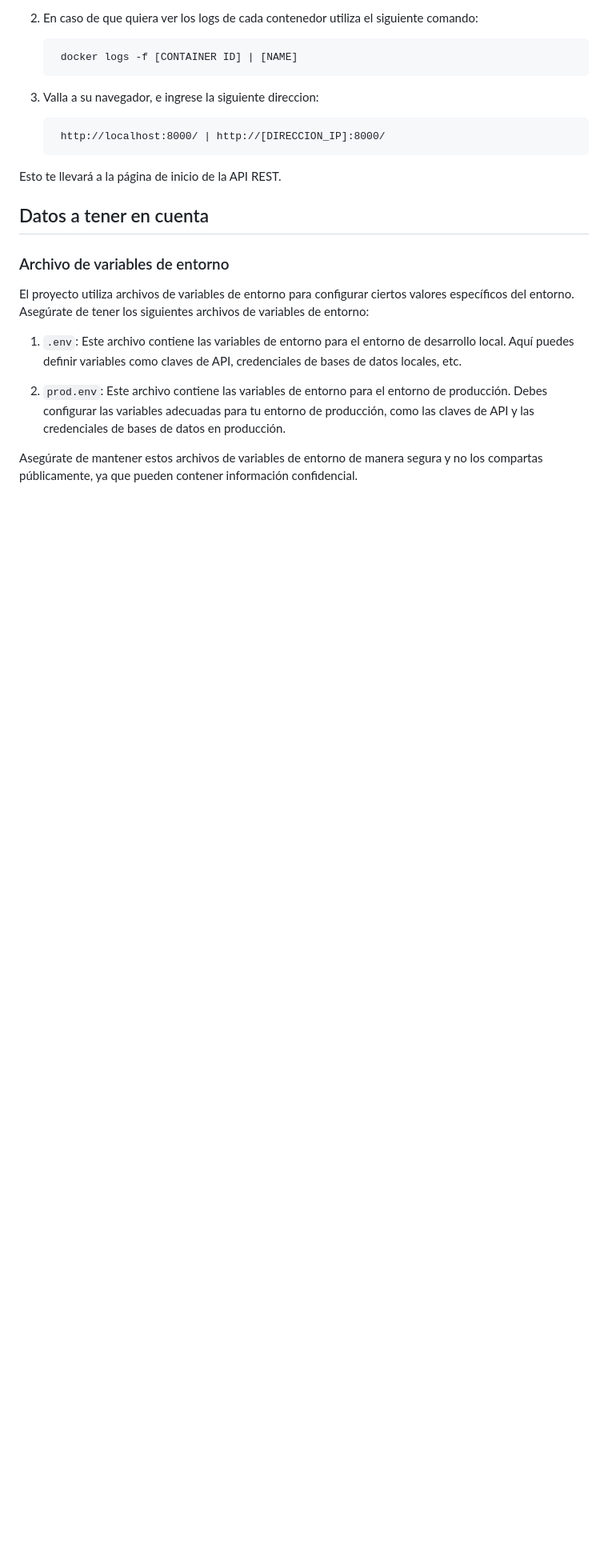
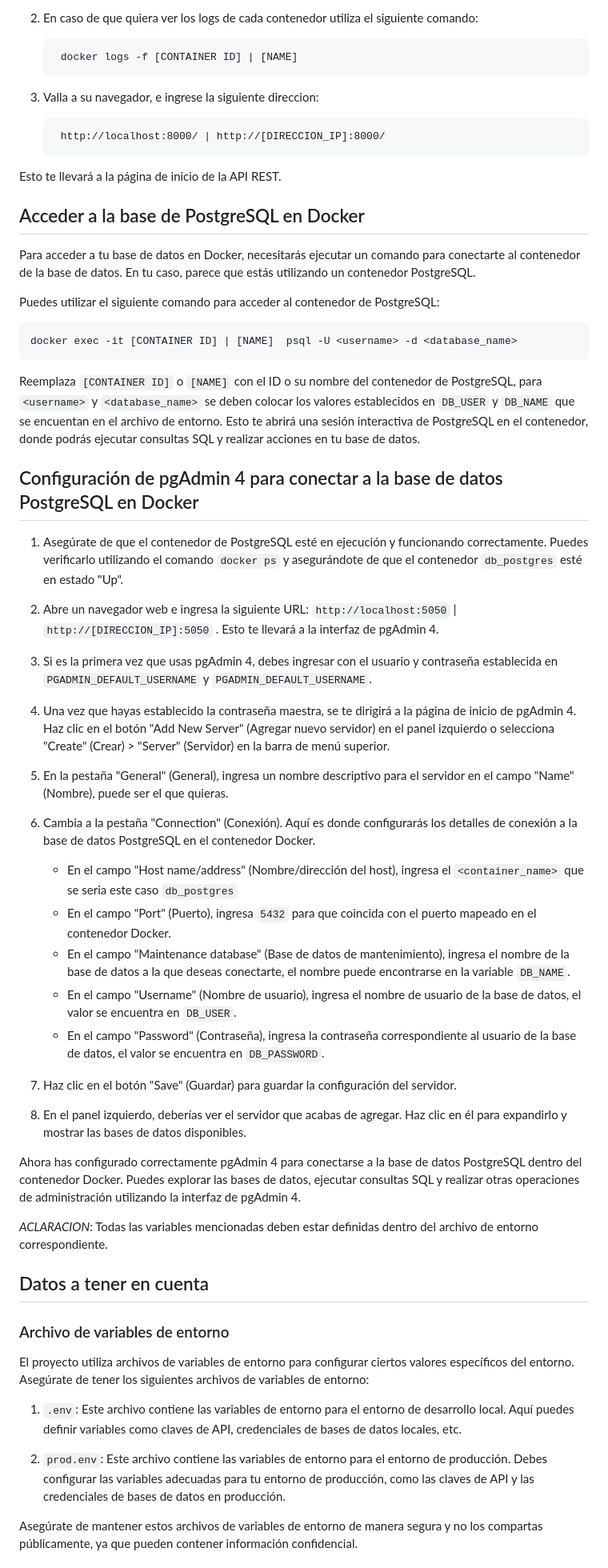
Before and after one commit to Leonel-H29/API-PowerRangers, a Markdown page: api/README.md, the part around the change printed below. Shown: that part at 80% size. Rendered like a GitHub page; blank space fills up the shorter version.

````diff
--- a/api/README.md
+++ b/api/README.md
@@ -47,7 +52,46 @@ Ejemplo de resultado:
 
 Esto te llevará a la página de inicio de la API REST.
 
+## Acceder a la base de PostgreSQL en Docker
 
+Para acceder a tu base de datos en Docker, necesitarás ejecutar un comando para conectarte al contenedor de la base de datos. En tu caso, parece que estás utilizando un contenedor PostgreSQL.
+
+Puedes utilizar el siguiente comando para acceder al contenedor de PostgreSQL:
+
+```
+docker exec -it [CONTAINER ID] | [NAME]  psql -U <username> -d <database_name>
+```
+
+Reemplaza `[CONTAINER ID]` o `[NAME]` con el ID o su nombre del contenedor de PostgreSQL, para `<username>` y `<database_name>` se deben colocar los valores establecidos en `DB_USER` y `DB_NAME` que se encuentan en el archivo de entorno.
+Esto te abrirá una sesión interactiva de PostgreSQL en el contenedor, donde podrás ejecutar consultas SQL y realizar acciones en tu base de datos.
+
+## Configuración de pgAdmin 4 para conectar a la base de datos PostgreSQL en Docker
+
+1. Asegúrate de que el contenedor de PostgreSQL esté en ejecución y funcionando correctamente. Puedes verificarlo utilizando el comando `docker ps` y asegurándote de que el contenedor `db_postgres` esté en estado "Up".
+
+2. Abre un navegador web e ingresa la siguiente URL: `http://localhost:5050` | `http://[DIRECCION_IP]:5050` . Esto te llevará a la interfaz de pgAdmin 4.
+
+3. Si es la primera vez que usas pgAdmin 4, debes ingresar con el usuario y contraseña establecida en `PGADMIN_DEFAULT_USERNAME` y `PGADMIN_DEFAULT_USERNAME`.
+
+4. Una vez que hayas establecido la contraseña maestra, se te dirigirá a la página de inicio de pgAdmin 4. Haz clic en el botón "Add New Server" (Agregar nuevo servidor) en el panel izquierdo o selecciona "Create" (Crear) > "Server" (Servidor) en la barra de menú superior.
+
+5. En la pestaña "General" (General), ingresa un nombre descriptivo para el servidor en el campo "Name" (Nombre), puede ser el que quieras.
+
+6. Cambia a la pestaña "Connection" (Conexión). Aquí es donde configurarás los detalles de conexión a la base de datos PostgreSQL en el contenedor Docker.
+
+   - En el campo "Host name/address" (Nombre/dirección del host), ingresa el `<container_name>` que se seria este caso `db_postgres`
+   - En el campo "Port" (Puerto), ingresa `5432` para que coincida con el puerto mapeado en el contenedor Docker.
+   - En el campo "Maintenance database" (Base de datos de mantenimiento), ingresa el nombre de la base de datos a la que deseas conectarte, el nombre puede encontrarse en la variable `DB_NAME`.
+   - En el campo "Username" (Nombre de usuario), ingresa el nombre de usuario de la base de datos, el valor se encuentra en `DB_USER`.
+   - En el campo "Password" (Contraseña), ingresa la contraseña correspondiente al usuario de la base de datos, el valor se encuentra en `DB_PASSWORD`.
+
+7. Haz clic en el botón "Save" (Guardar) para guardar la configuración del servidor.
+
+8. En el panel izquierdo, deberías ver el servidor que acabas de agregar. Haz clic en él para expandirlo y mostrar las bases de datos disponibles.
+
+Ahora has configurado correctamente pgAdmin 4 para conectarse a la base de datos PostgreSQL dentro del contenedor Docker. Puedes explorar las bases de datos, ejecutar consultas SQL y realizar otras operaciones de administración utilizando la interfaz de pgAdmin 4.
+
+*ACLARACION*: Todas las variables mencionadas deben estar definidas dentro del archivo de entorno correspondiente.
 
 ## Datos a tener en cuenta
 
````
Also changed, not shown: other parts of api/README.md (+6 -1 lines).
